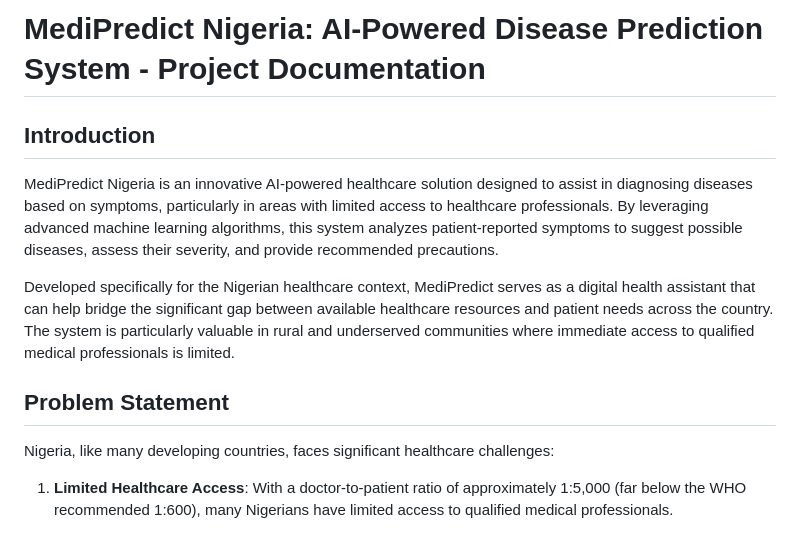
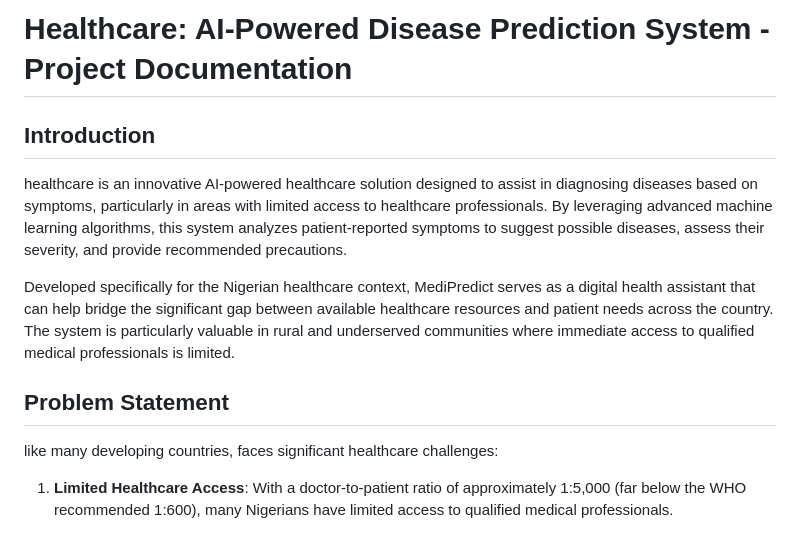
Before and after one commit to sashanth-13/MedNova, a Markdown page: PROJECT_DOCUMENTATION.md, the part around the change. Drawn GitHub-style.

Commit message:
project documentation

```diff
--- a/PROJECT_DOCUMENTATION.md
+++ b/PROJECT_DOCUMENTATION.md
@@ -1,14 +1,14 @@
-# MediPredict Nigeria: AI-Powered Disease Prediction System - Project Documentation
+# Healthcare: AI-Powered Disease Prediction System - Project Documentation
 
 ## Introduction
 
-MediPredict Nigeria is an innovative AI-powered healthcare solution designed to assist in diagnosing diseases based on symptoms, particularly in areas with limited access to healthcare professionals. By leveraging advanced machine learning algorithms, this system analyzes patient-reported symptoms to suggest possible diseases, assess their severity, and provide recommended precautions.
+healthcare  is an innovative AI-powered healthcare solution designed to assist in diagnosing diseases based on symptoms, particularly in areas with limited access to healthcare professionals. By leveraging advanced machine learning algorithms, this system analyzes patient-reported symptoms to suggest possible diseases, assess their severity, and provide recommended precautions.
 
 Developed specifically for the Nigerian healthcare context, MediPredict serves as a digital health assistant that can help bridge the significant gap between available healthcare resources and patient needs across the country. The system is particularly valuable in rural and underserved communities where immediate access to qualified medical professionals is limited.
 
 ## Problem Statement
 
-Nigeria, like many developing countries, faces significant healthcare challenges:
+ like many developing countries, faces significant healthcare challenges:
 
 1. **Limited Healthcare Access**: With a doctor-to-patient ratio of approximately 1:5,000 (far below the WHO recommended 1:600), many Nigerians have limited access to qualified medical professionals.
 
```
